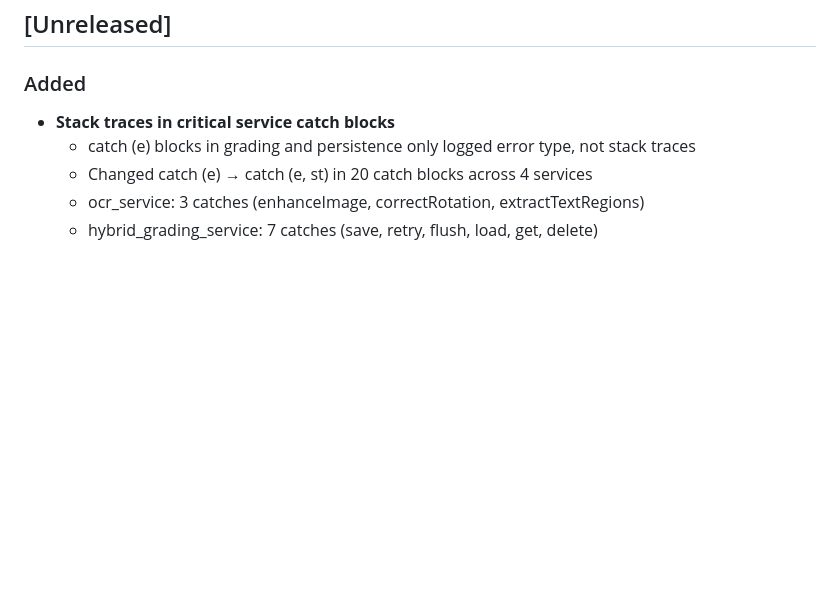
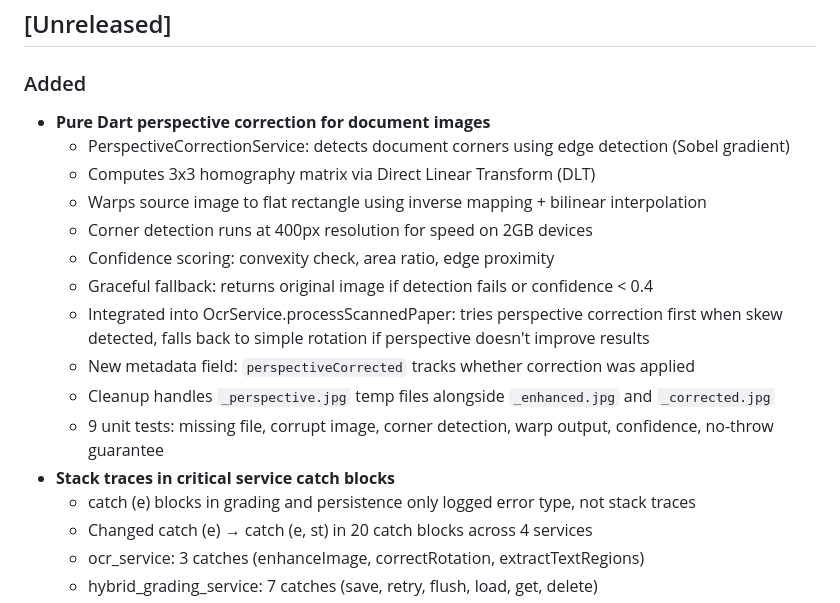
Before and after one commit to Mayademe1020/ethiograde, a Markdown page: CHANGELOG.md, the part around the change. Drawn GitHub-style; blank space fills up the shorter version.

Commit message:
[Docs] Update state and changelog for perspective correction

```diff
--- a/CHANGELOG.md
+++ b/CHANGELOG.md
@@ -15,6 +15,17 @@ Categories: `Added` `Changed` `Fixed` `Improved` `Removed` `Deprecated` `Securit
 ## [Unreleased]
 
 ### Added
+- **Pure Dart perspective correction for document images**
+  - PerspectiveCorrectionService: detects document corners using edge detection (Sobel gradient)
+  - Computes 3x3 homography matrix via Direct Linear Transform (DLT)
+  - Warps source image to flat rectangle using inverse mapping + bilinear interpolation
+  - Corner detection runs at 400px resolution for speed on 2GB devices
+  - Confidence scoring: convexity check, area ratio, edge proximity
+  - Graceful fallback: returns original image if detection fails or confidence < 0.4
+  - Integrated into OcrService.processScannedPaper: tries perspective correction first when skew detected, falls back to simple rotation if perspective doesn't improve results
+  - New metadata field: `perspectiveCorrected` tracks whether correction was applied
+  - Cleanup handles `_perspective.jpg` temp files alongside `_enhanced.jpg` and `_corrected.jpg`
+  - 9 unit tests: missing file, corrupt image, corner detection, warp output, confidence, no-throw guarantee
 - **Stack traces in critical service catch blocks**
   - catch (e) blocks in grading and persistence only logged error type, not stack traces
   - Changed catch (e) → catch (e, st) in 20 catch blocks across 4 services
```
Also changed, not shown: PROJECT_STATE.md (+2 -2 lines).
